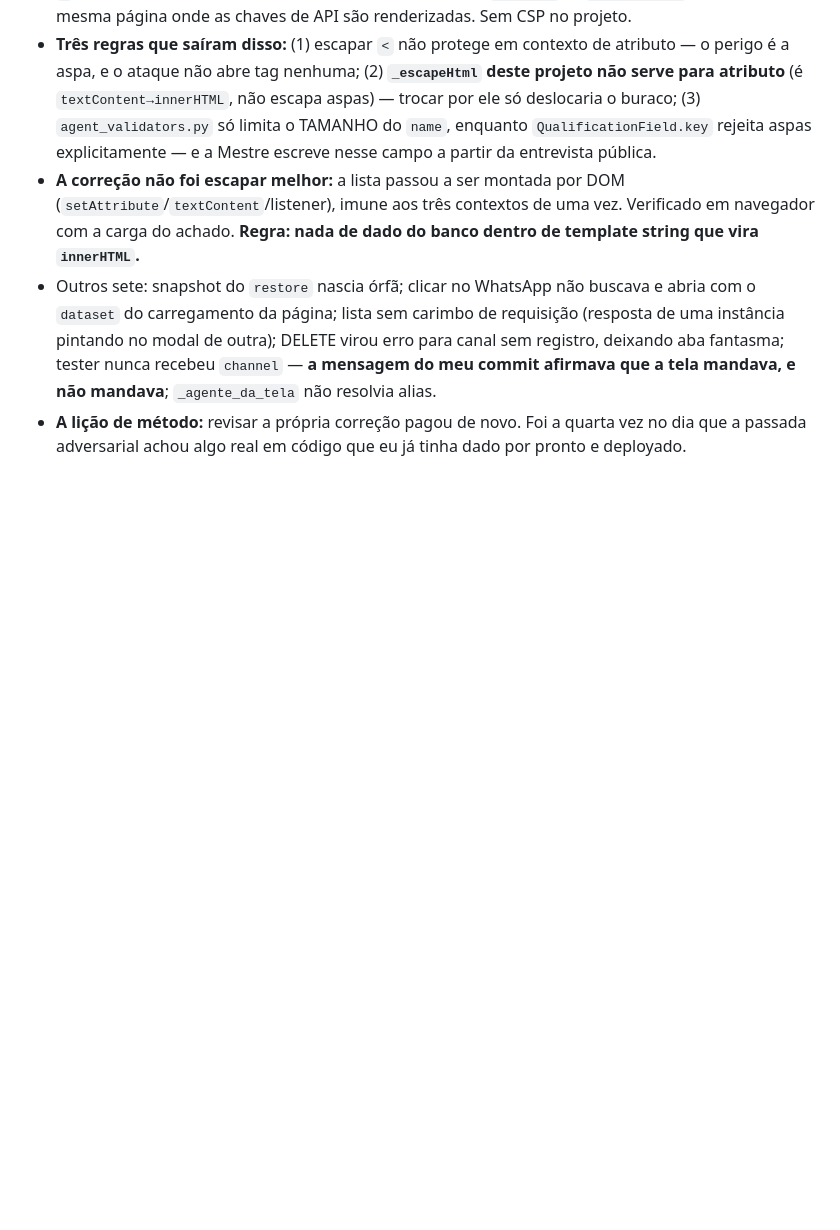
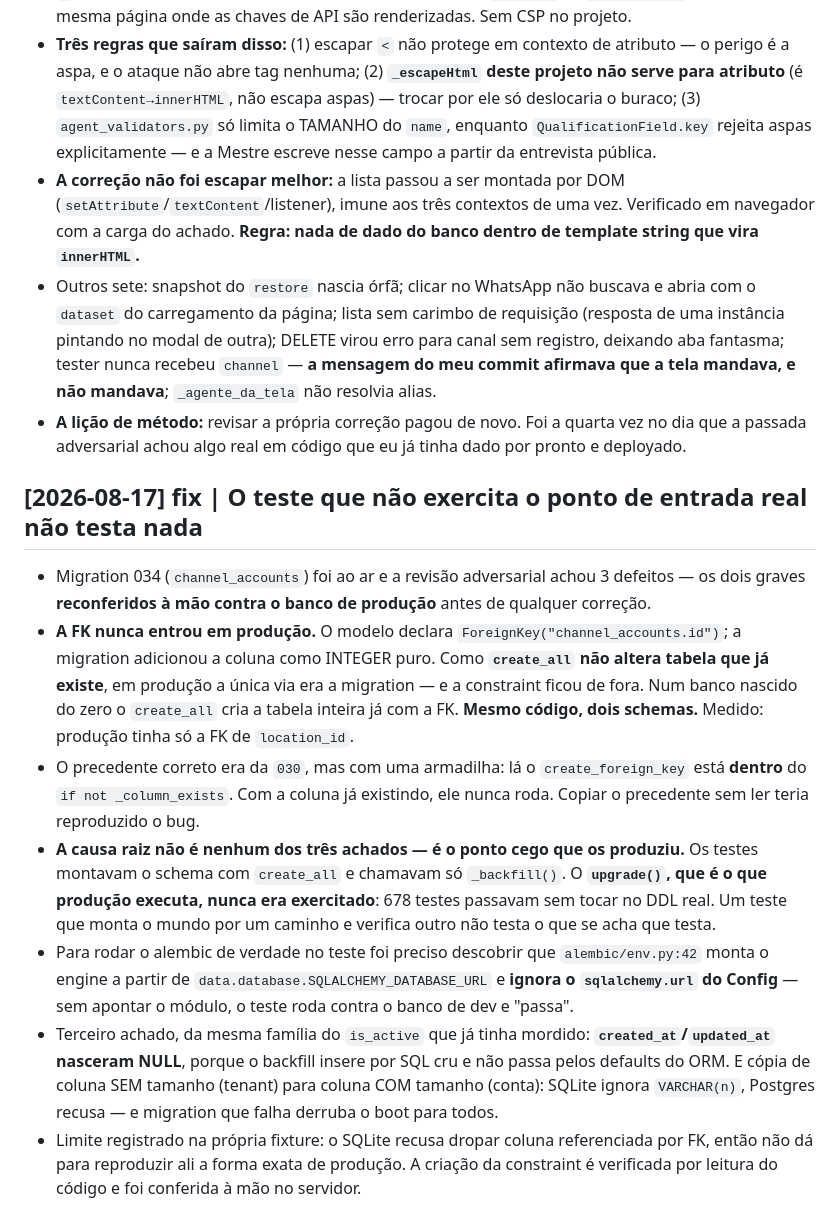
Before and after one commit to Eiai-Solutions/AxenWP, a Markdown page: docs/wiki/log.md, the part around the change. Rendered like a GitHub page; blank space fills up the shorter version.

Commit message:
docs(wiki): o teste que nao exercita o ponto de entrada real nao testa nada
Co-Authored-By: Claude Opus 5 <noreply@anthropic.com>

```diff
--- a/docs/wiki/log.md
+++ b/docs/wiki/log.md
@@ -172,3 +172,12 @@ Depois do bug de reabrir (classe "caminho sem teste"), rodei uma varredura adver
 - **A correção não foi escapar melhor:** a lista passou a ser montada por DOM (`setAttribute`/`textContent`/listener), imune aos três contextos de uma vez. Verificado em navegador com a carga do achado. **Regra: nada de dado do banco dentro de template string que vira `innerHTML`.**
 - Outros sete: snapshot do `restore` nascia órfã; clicar no WhatsApp não buscava e abria com o `dataset` do carregamento da página; lista sem carimbo de requisição (resposta de uma instância pintando no modal de outra); DELETE virou erro para canal sem registro, deixando aba fantasma; tester nunca recebeu `channel` — **a mensagem do meu commit afirmava que a tela mandava, e não mandava**; `_agente_da_tela` não resolvia alias.
 - **A lição de método:** revisar a própria correção pagou de novo. Foi a quarta vez no dia que a passada adversarial achou algo real em código que eu já tinha dado por pronto e deployado.
+
+## [2026-08-17] fix | O teste que não exercita o ponto de entrada real não testa nada
+- Migration 034 (`channel_accounts`) foi ao ar e a revisão adversarial achou 3 defeitos — os dois graves **reconferidos à mão contra o banco de produção** antes de qualquer correção.
+- **A FK nunca entrou em produção.** O modelo declara `ForeignKey("channel_accounts.id")`; a migration adicionou a coluna como INTEGER puro. Como **`create_all` não altera tabela que já existe**, em produção a única via era a migration — e a constraint ficou de fora. Num banco nascido do zero o `create_all` cria a tabela inteira já com a FK. **Mesmo código, dois schemas.** Medido: produção tinha só a FK de `location_id`.
+- O precedente correto era da `030`, mas com uma armadilha: lá o `create_foreign_key` está **dentro** do `if not _column_exists`. Com a coluna já existindo, ele nunca roda. Copiar o precedente sem ler teria reproduzido o bug.
+- **A causa raiz não é nenhum dos três achados — é o ponto cego que os produziu.** Os testes montavam o schema com `create_all` e chamavam só `_backfill()`. O **`upgrade()`, que é o que produção executa, nunca era exercitado**: 678 testes passavam sem tocar no DDL real. Um teste que monta o mundo por um caminho e verifica outro não testa o que se acha que testa.
+- Para rodar o alembic de verdade no teste foi preciso descobrir que `alembic/env.py:42` monta o engine a partir de `data.database.SQLALCHEMY_DATABASE_URL` e **ignora o `sqlalchemy.url` do Config** — sem apontar o módulo, o teste roda contra o banco de dev e "passa".
+- Terceiro achado, da mesma família do `is_active` que já tinha mordido: **`created_at`/`updated_at` nasceram NULL**, porque o backfill insere por SQL cru e não passa pelos defaults do ORM. E cópia de coluna SEM tamanho (tenant) para coluna COM tamanho (conta): SQLite ignora `VARCHAR(n)`, Postgres recusa — e migration que falha derruba o boot para todos.
+- Limite registrado na própria fixture: o SQLite recusa dropar coluna referenciada por FK, então não dá para reproduzir ali a forma exata de produção. A criação da constraint é verificada por leitura do código e foi conferida à mão no servidor.
```
